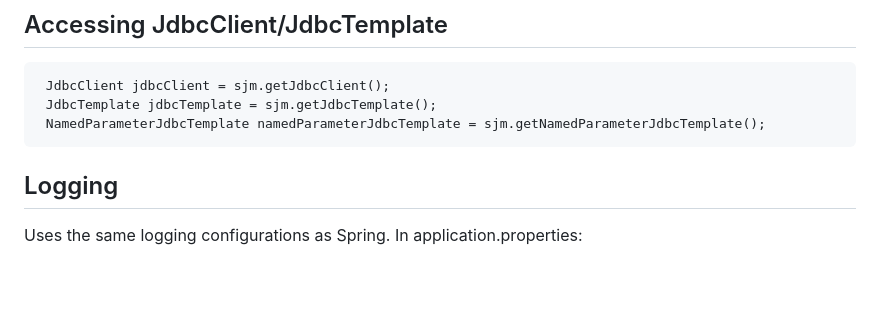
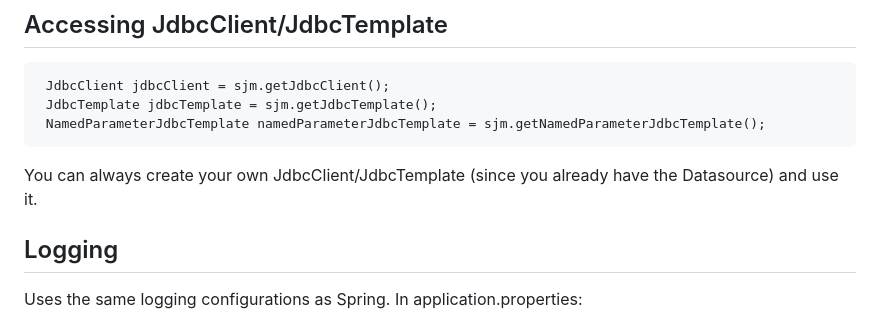
Before and after one commit to spring-jdbc-crud/simplejdbcmapper, a Markdown page: README.md, the part around the change. GitHub-like rendering; blank space fills up the shorter version.

Commit message:
readme doc

````diff
--- a/README.md
+++ b/README.md
@@ -389,6 +389,7 @@ public SimpleJdbcMapper simpleJdbcMapper(DataSource dataSource) {
  JdbcTemplate jdbcTemplate = sjm.getJdbcTemplate();
  NamedParameterJdbcTemplate namedParameterJdbcTemplate = sjm.getNamedParameterJdbcTemplate();
 ```
+ You can always create your own JdbcClient/JdbcTemplate (since you already have the Datasource) and use it.
 
 ## Logging
 
````
